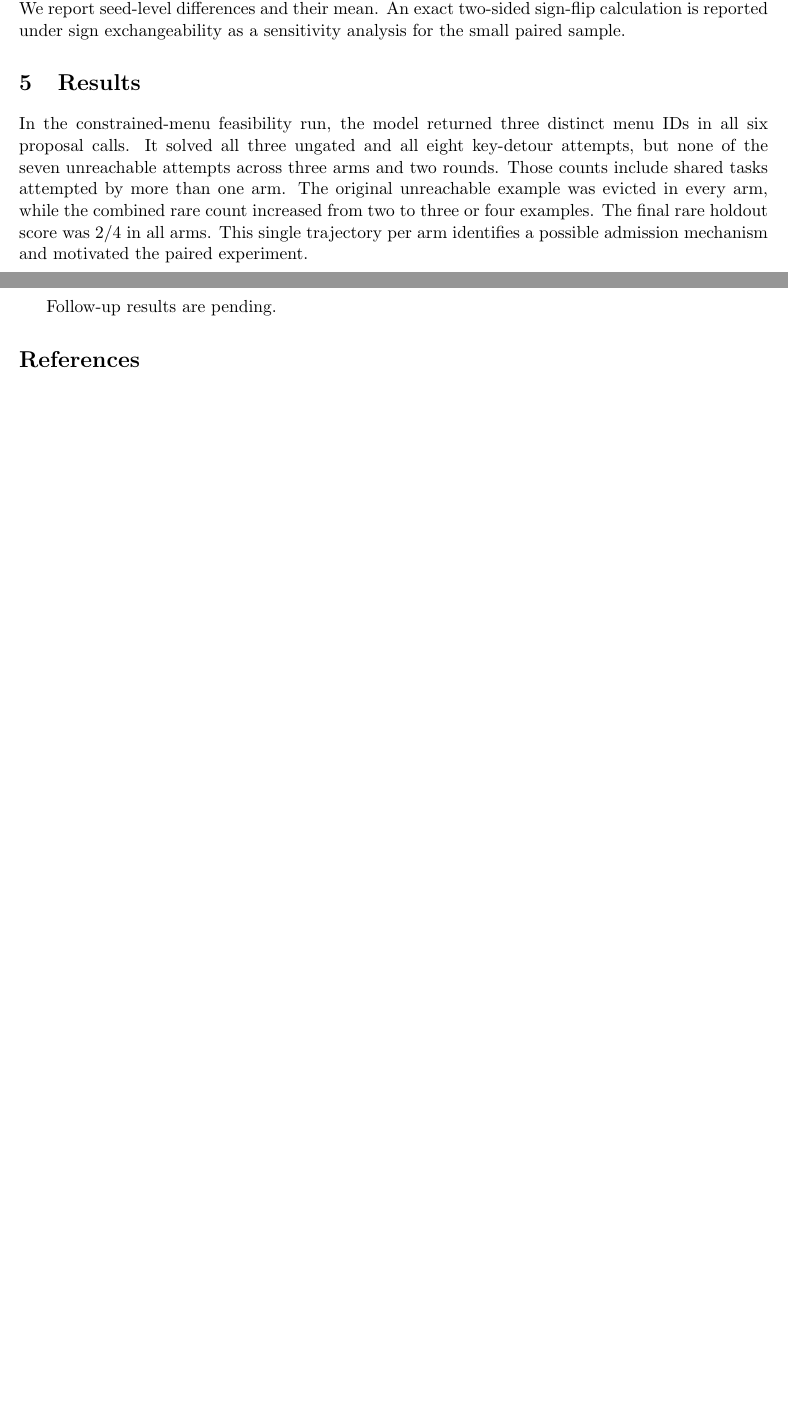
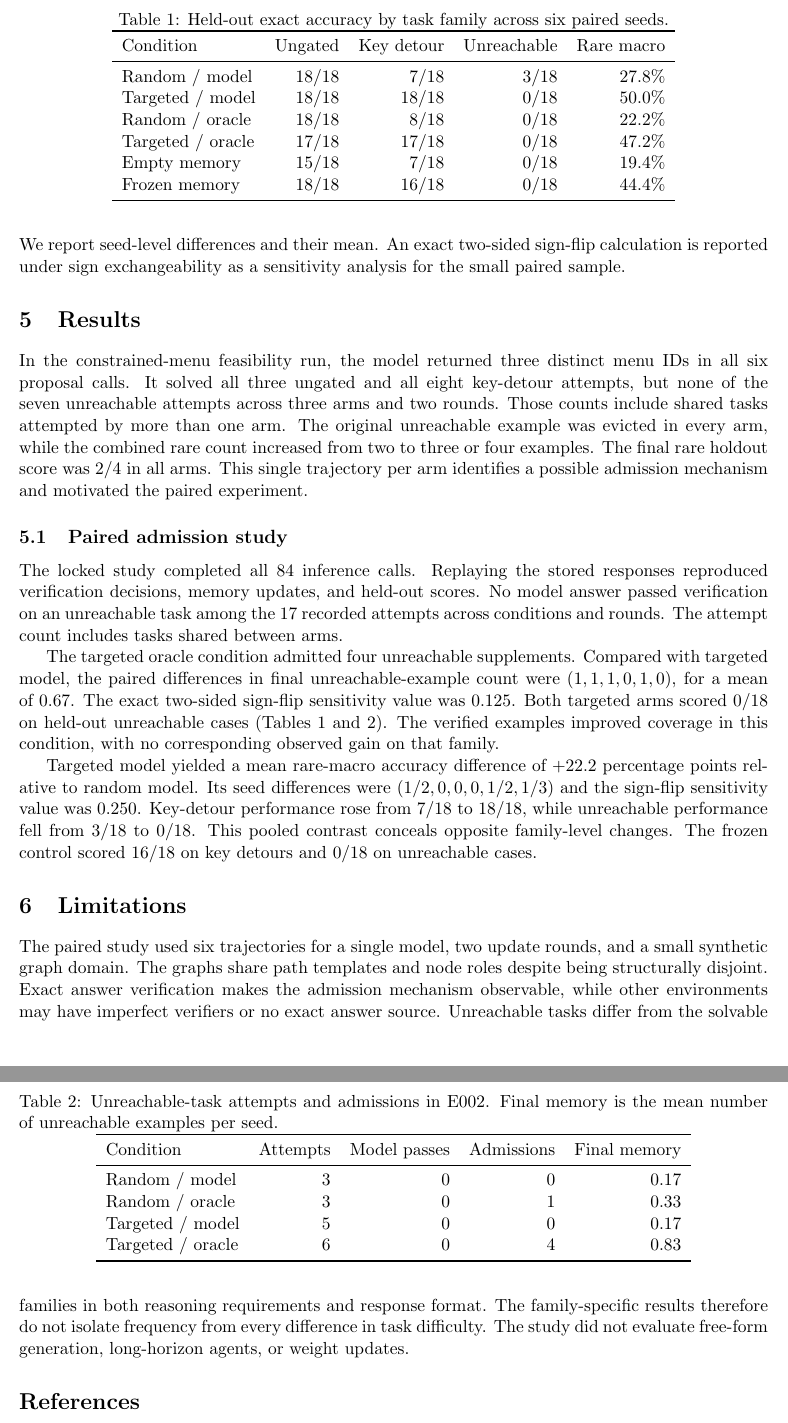
Before and after one commit to minggu151623/rare-case-agent-memory, a LaTeX paper (paper/main.tex, which reads paper/e002-tables.tex): two parts of pages 2 and 3 of 3 before the commit and two parts of pages 3 and 4 of 4 after it, joined at a grey line, cut at the place of the change, the shorter picture padded with empty space. Compiled offline with pdfLaTeX.

Commit message:
research(results): archive E002 and integrate paired findings in draft

```diff
--- /dev/null
+++ b/paper/e002-tables.tex
@@ -0,0 +1,33 @@
+\begin{table}[tbp]
+\centering
+\caption{Held-out exact accuracy by task family across six paired seeds.}
+\label{tab:e002-accuracy}
+\begin{tabular}{lrrrr}
+\toprule
+Condition & Ungated & Key detour & Unreachable & Rare macro \\
+\midrule
+Random / model & 18/18 & 7/18 & 3/18 & 27.8\% \\
+Targeted / model & 18/18 & 18/18 & 0/18 & 50.0\% \\
+Random / oracle & 18/18 & 8/18 & 0/18 & 22.2\% \\
+Targeted / oracle & 17/18 & 17/18 & 0/18 & 47.2\% \\
+Empty memory & 15/18 & 7/18 & 0/18 & 19.4\% \\
+Frozen memory & 18/18 & 16/18 & 0/18 & 44.4\% \\
+\bottomrule
+\end{tabular}
+\end{table}
+
+\begin{table}[tbp]
+\centering
+\caption{Unreachable-task attempts and admissions in E002. Final memory is the mean number of unreachable examples per seed.}
+\label{tab:e002-coverage}
+\begin{tabular}{lrrrr}
+\toprule
+Condition & Attempts & Model passes & Admissions & Final memory \\
+\midrule
+Random / model & 3 & 0 & 0 & 0.17 \\
+Random / oracle & 3 & 0 & 1 & 0.33 \\
+Targeted / model & 5 & 0 & 0 & 0.17 \\
+Targeted / oracle & 6 & 0 & 4 & 0.83 \\
+\bottomrule
+\end{tabular}
+\end{table}
--- a/paper/main.tex
+++ b/paper/main.tex
@@ -121,7 +139,46 @@ two to three or four examples. The final rare holdout score was $2/4$
 in all arms. This single trajectory per arm identifies a possible
 admission mechanism and motivated the paired experiment.
 
-Follow-up results are pending.
+\subsection{Paired admission study}
+
+The locked study completed all 84 inference calls. Replaying the
+stored responses reproduced verification decisions, memory updates,
+and held-out scores. No model answer passed verification on an
+unreachable task among the 17 recorded attempts across conditions
+and rounds. The attempt count includes tasks shared between arms.
+
+The targeted oracle condition admitted four unreachable supplements.
+Compared with targeted model, the paired differences in final
+unreachable-example count were $(1,1,1,0,1,0)$, for a mean of $0.67$.
+The exact two-sided sign-flip sensitivity value was $0.125$. Both
+targeted arms scored $0/18$ on held-out unreachable cases
+(Tables~\ref{tab:e002-accuracy} and~\ref{tab:e002-coverage}).
+The verified examples improved coverage in this condition, with
+no corresponding observed gain on that family.
+
+Targeted model yielded a mean rare-macro accuracy difference of
+$+22.2$ percentage points relative to random model. Its seed
+differences were $(1/2,0,0,0,1/2,1/3)$ and the sign-flip sensitivity
+value was $0.250$. Key-detour performance rose from $7/18$ to
+$18/18$, while unreachable performance fell from $3/18$ to $0/18$.
+This pooled contrast conceals opposite family-level changes. The
+frozen control scored $16/18$ on key detours and $0/18$ on
+unreachable cases.
+
+\input{e002-tables}
+
+\section{Limitations}
+
+The paired study used six trajectories for a single model, two update
+rounds, and a small synthetic graph domain. The graphs share path
+templates and node roles despite being structurally disjoint. Exact
+answer verification makes the admission mechanism observable, while
+other environments may have imperfect verifiers or no exact answer
+source. Unreachable tasks differ from the solvable families in both
+reasoning requirements and response format. The family-specific
+results therefore do not isolate frequency from every difference in
+task difficulty. The study did not evaluate free-form generation,
+long-horizon agents, or weight updates.
 
 \bibliographystyle{plain}
 \bibliography{references}
```
Also changed, not shown: experiments/E002-admission/analysis.md (added, +50 -0 lines), findings.md (+10 -0 lines), research-log.md (+7 -0 lines), research-state.yaml (+3 -3 lines), paper/main.tex (18 more changed lines), 13 other files.
